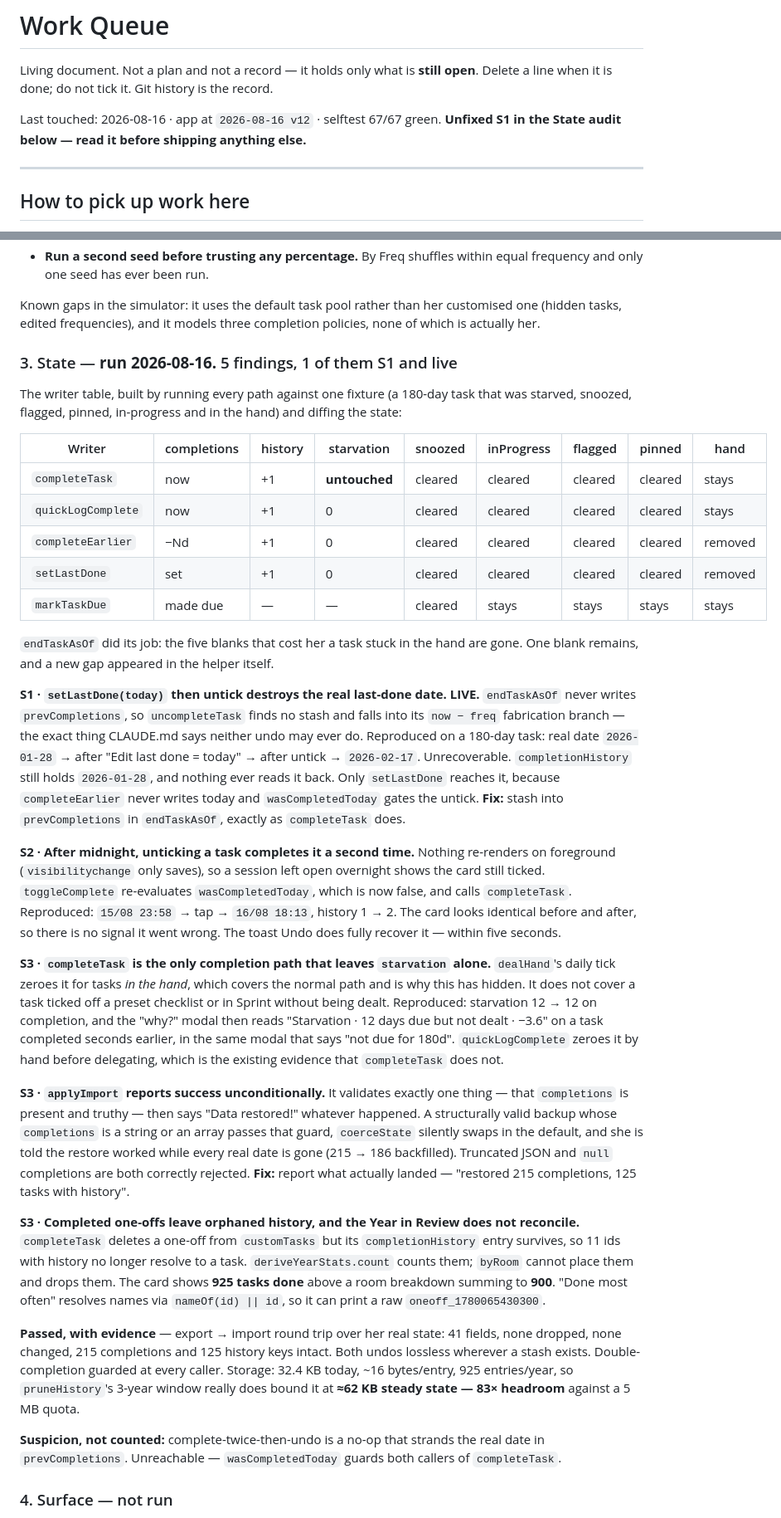
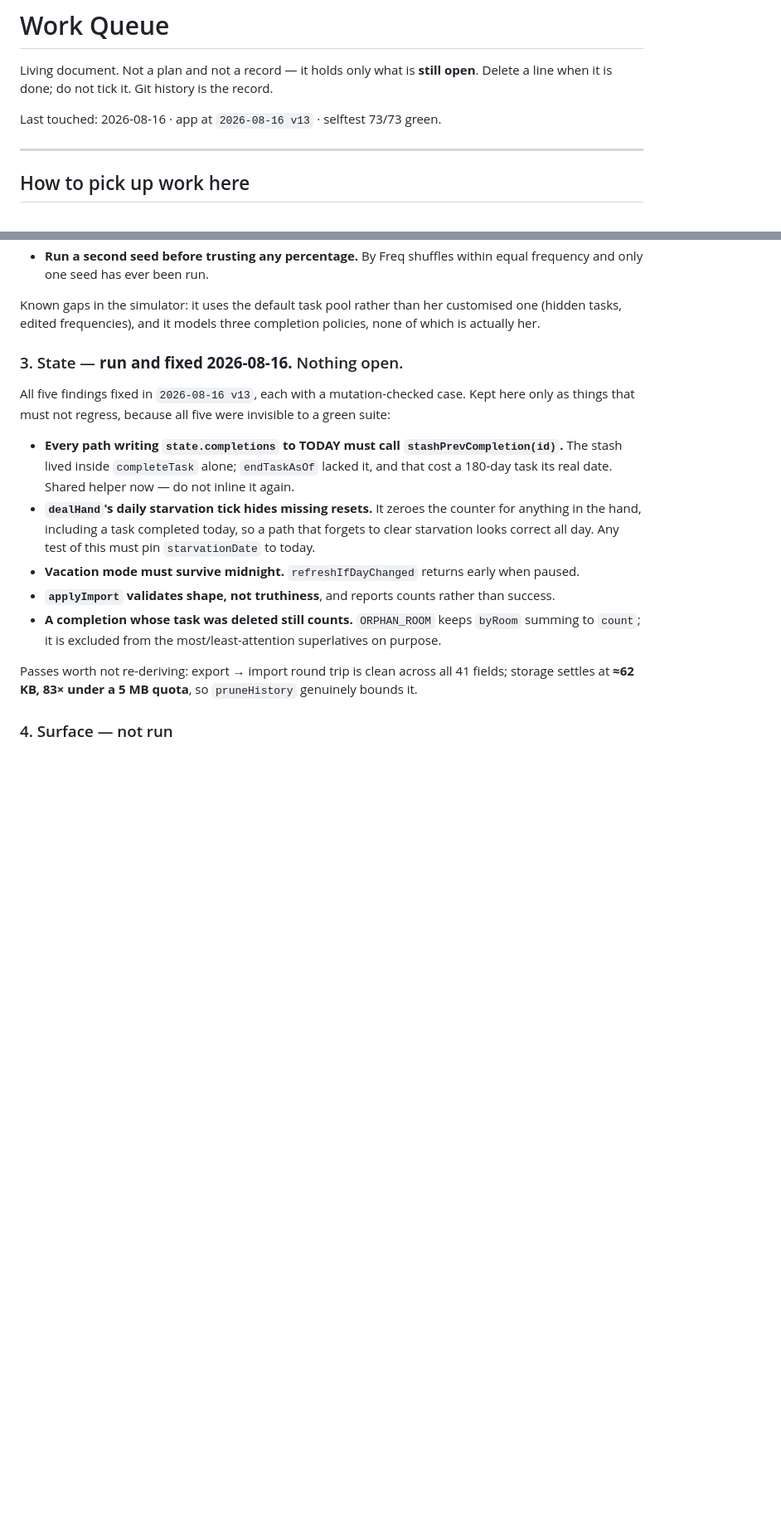
Before and after one commit to aluke0311/hometasks, a Markdown page: QUEUE.md, 2 parts joined by grey strips. Shown at 83% size. Rendered like a GitHub page; blank space fills up the shorter version.

Commit message:
docs: State audit closed — findings replaced by the invariants they leave behind
The five findings are fixed, so the entry stops being a list of bugs and becomes the short list of things that must not regress — which is what the queue is for. Each survives because a green suite could not see it: the stash helper that two writers must share, the daily starvation tick that makes a missing reset look correct until tomorrow, the vacation pause that has to survive midnight, the import that validates shape rather than truthiness, and the orphan bucket that keeps the year count reconciling with its room breakdown. Also records the two passes worth not re-deriving next time: the round trip is clean across all 41 fields, and storage settles at about 62 KB against a 5 MB quota.

Co-Authored-By: Claude Opus 5 <noreply@anthropic.com>

```diff
--- a/QUEUE.md
+++ b/QUEUE.md
@@ -3,8 +3,7 @@
 Living document. Not a plan and not a record — it holds only what is **still open**.
 Delete a line when it is done; do not tick it. Git history is the record.
 
-Last touched: 2026-08-16 · app at `2026-08-16 v12` · selftest 67/67 green.
-**Unfixed S1 in the State audit below — read it before shipping anything else.**
+Last touched: 2026-08-16 · app at `2026-08-16 v13` · selftest 73/73 green.
 
 ---
 
@@ -110,69 +109,24 @@ Known gaps in the simulator: it uses the default task pool rather than her custo
 (hidden tasks, edited frequencies), and it models three completion policies, none of which
 is actually her.
 
-### 3. State — **run 2026-08-16.** 5 findings, 1 of them S1 and live
+### 3. State — **run and fixed 2026-08-16.** Nothing open.
 
-The writer table, built by running every path against one fixture (a 180-day task that was
-starved, snoozed, flagged, pinned, in-progress and in the hand) and diffing the state:
+All five findings fixed in `2026-08-16 v13`, each with a mutation-checked case. Kept here
+only as things that must not regress, because all five were invisible to a green suite:
 
-| Writer | completions | history | starvation | snoozed | inProgress | flagged | pinned | hand |
-|---|---|---|---|---|---|---|---|---|
-| `completeTask` | now | +1 | **untouched** | cleared | cleared | cleared | cleared | stays |
-| `quickLogComplete` | now | +1 | 0 | cleared | cleared | cleared | cleared | stays |
-| `completeEarlier` | −Nd | +1 | 0 | cleared | cleared | cleared | cleared | removed |
-| `setLastDone` | set | +1 | 0 | cleared | cleared | cleared | cleared | removed |
-| `markTaskDue` | made due | — | — | cleared | stays | stays | stays | stays |
+- **Every path writing `state.completions` to TODAY must call `stashPrevCompletion(id)`.**
+  The stash lived inside `completeTask` alone; `endTaskAsOf` lacked it, and that cost a
+  180-day task its real date. Shared helper now — do not inline it again.
+- **`dealHand`'s daily starvation tick hides missing resets.** It zeroes the counter for
+  anything in the hand, including a task completed today, so a path that forgets to clear
+  starvation looks correct all day. Any test of this must pin `starvationDate` to today.
+- **Vacation mode must survive midnight.** `refreshIfDayChanged` returns early when paused.
+- **`applyImport` validates shape, not truthiness**, and reports counts rather than success.
+- **A completion whose task was deleted still counts.** `ORPHAN_ROOM` keeps `byRoom` summing
+  to `count`; it is excluded from the most/least-attention superlatives on purpose.
 
-`endTaskAsOf` did its job: the five blanks that cost her a task stuck in the hand are gone.
-One blank remains, and a new gap appeared in the helper itself.
-
-**S1 · `setLastDone(today)` then untick destroys the real last-done date. LIVE.**
-`endTaskAsOf` never writes `prevCompletions`, so `uncompleteTask` finds no stash and falls
-into its `now − freq` fabrication branch — the exact thing CLAUDE.md says neither undo may
-ever do. Reproduced on a 180-day task: real date `2026-01-28` → after "Edit last done =
-today" → after untick → `2026-02-17`. Unrecoverable. `completionHistory` still holds
-`2026-01-28`, and nothing ever reads it back. Only `setLastDone` reaches it, because
-`completeEarlier` never writes today and `wasCompletedToday` gates the untick.
-**Fix:** stash into `prevCompletions` in `endTaskAsOf`, exactly as `completeTask` does.
-
-**S2 · After midnight, unticking a task completes it a second time.** Nothing re-renders on
-foreground (`visibilitychange` only saves), so a session left open overnight shows the card
-still ticked. `toggleComplete` re-evaluates `wasCompletedToday`, which is now false, and
-calls `completeTask`. Reproduced: `15/08 23:58` → tap → `16/08 18:13`, history 1 → 2. The
-card looks identical before and after, so there is no signal it went wrong. The toast Undo
-does fully recover it — within five seconds.
-
-**S3 · `completeTask` is the only completion path that leaves `starvation` alone.**
-`dealHand`'s daily tick zeroes it for tasks *in the hand*, which covers the normal path and
-is why this has hidden. It does not cover a task ticked off a preset checklist or in Sprint
-without being dealt. Reproduced: starvation 12 → 12 on completion, and the "why?" modal then
-reads "Starvation · 12 days due but not dealt · −3.6" on a task completed seconds earlier,
-in the same modal that says "not due for 180d". `quickLogComplete` zeroes it by hand before
-delegating, which is the existing evidence that `completeTask` does not.
-
-**S3 · `applyImport` reports success unconditionally.** It validates exactly one thing —
-that `completions` is present and truthy — then says "Data restored!" whatever happened.
-A structurally valid backup whose `completions` is a string or an array passes that guard,
-`coerceState` silently swaps in the default, and she is told the restore worked while every
-real date is gone (215 → 186 backfilled). Truncated JSON and `null` completions are both
-correctly rejected. **Fix:** report what actually landed — "restored 215 completions, 125
-tasks with history".
-
-**S3 · Completed one-offs leave orphaned history, and the Year in Review does not
-reconcile.** `completeTask` deletes a one-off from `customTasks` but its `completionHistory`
-entry survives, so 11 ids with history no longer resolve to a task. `deriveYearStats.count`
-counts them; `byRoom` cannot place them and drops them. The card shows **925 tasks done**
-above a room breakdown summing to **900**. "Done most often" resolves names via
-`nameOf(id) || id`, so it can print a raw `oneoff_1780065430300`.
-
-**Passed, with evidence** — export → import round trip over her real state: 41 fields, none
-dropped, none changed, 215 completions and 125 history keys intact. Both undos lossless
-wherever a stash exists. Double-completion guarded at every caller. Storage: 32.4 KB today,
-~16 bytes/entry, 925 entries/year, so `pruneHistory`'s 3-year window really does bound it
-at **≈62 KB steady state — 83× headroom** against a 5 MB quota.
-
-**Suspicion, not counted:** complete-twice-then-undo is a no-op that strands the real date in
-`prevCompletions`. Unreachable — `wasCompletedToday` guards both callers of `completeTask`.
+Passes worth not re-deriving: export → import round trip is clean across all 41 fields;
+storage settles at **≈62 KB, 83× under a 5 MB quota**, so `pruneHistory` genuinely bounds it.
 
 ### 4. Surface — not run
 Trend numbers to carry forward: **92** inline styles (219 → 211 → 184 → 145 → 104 → 92), **44** off-scale
```
Also changed, not shown: other parts of QUEUE.md (+1 -1 lines).
